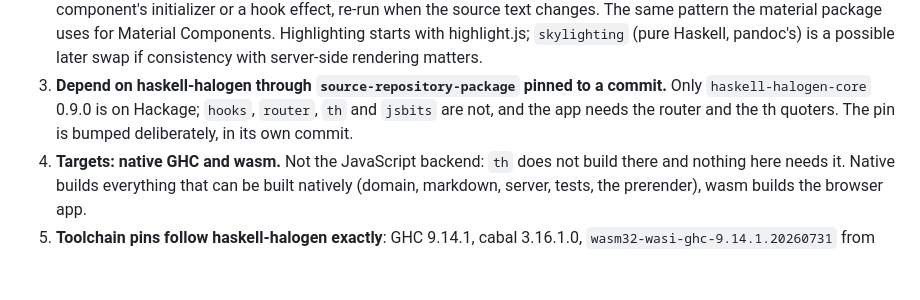
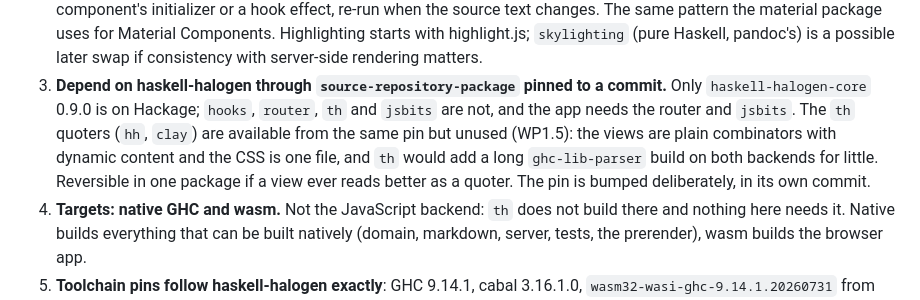
Before and after one commit to Swordlash/blog, a Markdown page: docs/PLAN.md, the part around the change. Rendered like a GitHub page; blank space fills up the shorter version.

Commit message:
Say in decision 3 that the th quoters are unused
Co-Authored-By: Claude Fable 5.1 <noreply@anthropic.com>
Claude-Session: https://claude.ai/code/session_01EhKQmvEmtoEN2dybseS9GJ

```diff
--- a/docs/PLAN.md
+++ b/docs/PLAN.md
@@ -44,8 +44,11 @@ confirms it against reality and the plan is amended if it does not hold.
    consistency with server-side rendering matters.
 3. **Depend on haskell-halogen through `source-repository-package` pinned to a commit.**
    Only `haskell-halogen-core` 0.9.0 is on Hackage; `hooks`, `router`, `th` and `jsbits`
-   are not, and the app needs the router and the th quoters. The pin is bumped
-   deliberately, in its own commit.
+   are not, and the app needs the router and `jsbits`. The `th` quoters (`hh`, `clay`)
+   are available from the same pin but unused (WP1.5): the views are plain combinators
+   with dynamic content and the CSS is one file, and `th` would add a long
+   `ghc-lib-parser` build on both backends for little. Reversible in one package if a
+   view ever reads better as a quoter. The pin is bumped deliberately, in its own commit.
 4. **Targets: native GHC and wasm.** Not the JavaScript backend: `th` does not build
    there and nothing here needs it. Native builds everything that can be built natively
    (domain, markdown, server, tests, the prerender), wasm builds the browser app.
```
